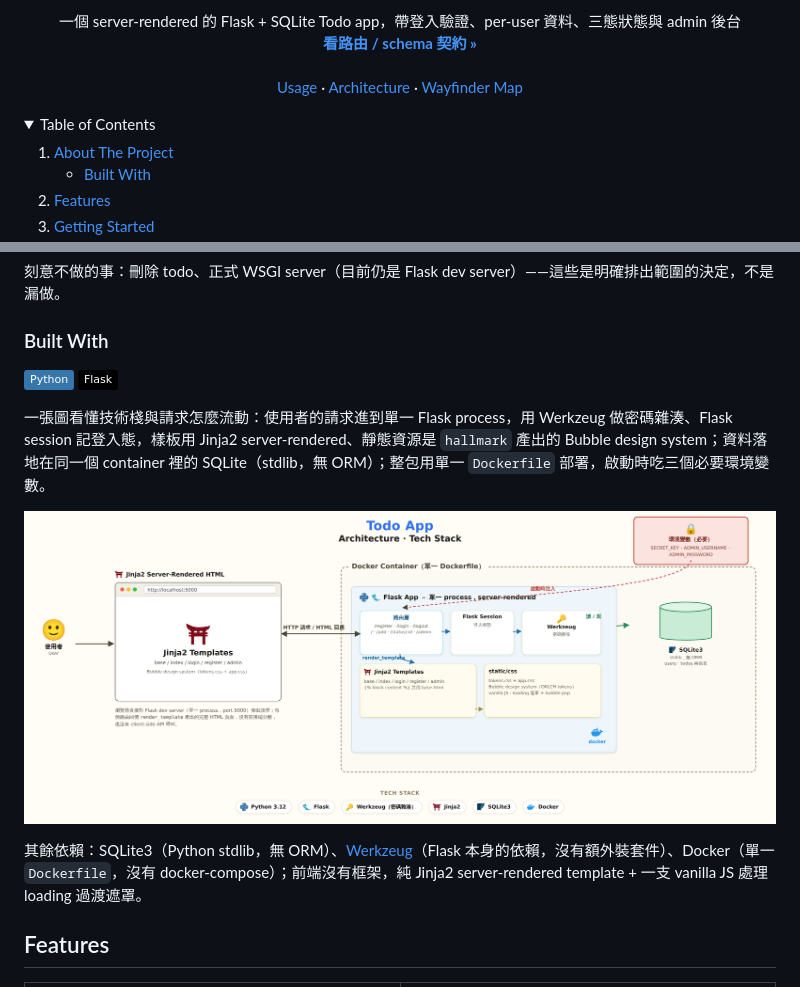
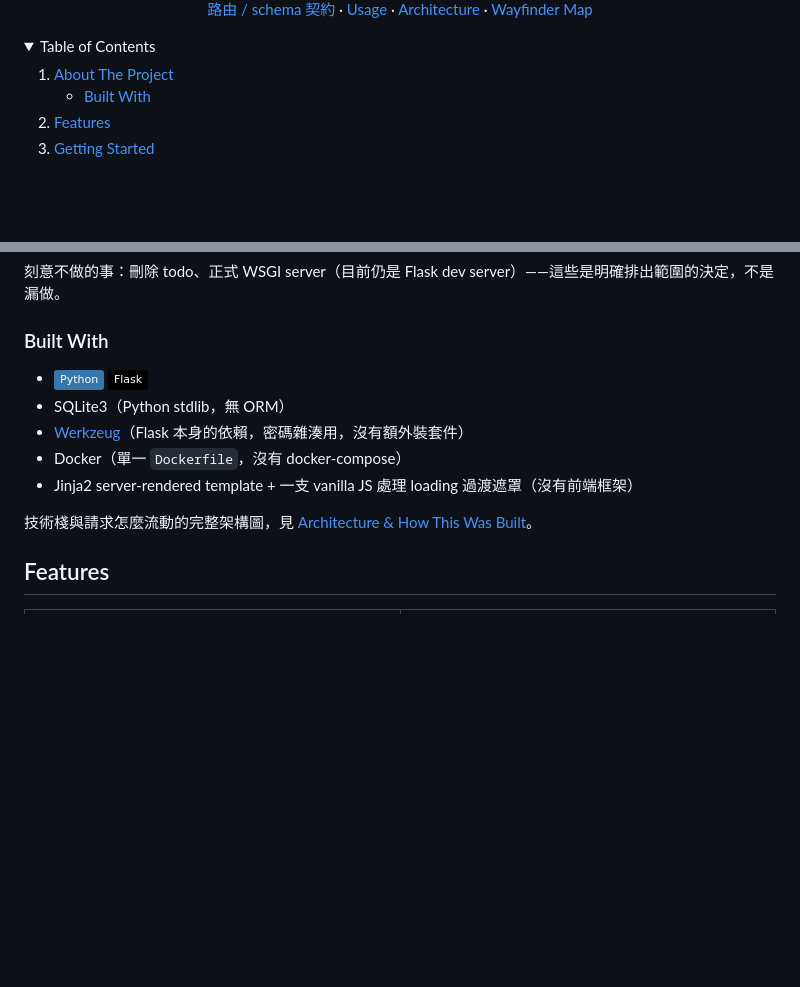
Before and after one commit to allisdonglincai/todo-mvp, a Markdown page: README.md, 2 parts joined by grey strips. Drawn GitHub-style; folded sections open; badges without logos; blank space fills up the shorter version.

Commit message:
Redesign hero with cover.png; move architecture diagram into Architecture section

```diff
--- a/README.md
+++ b/README.md
@@ -12,9 +16,6 @@
   <p align="center">
-    一個 server-rendered 的 Flask + SQLite Todo app，帶登入驗證、per-user 資料、三態狀態與 admin 後台
-    <br />
-    <a href=".scratch/todo-mvp-wrapup/v1-contract.md"><strong>看路由 / schema 契約 »</strong></a>
-    <br />
-    <br />
+    <a href=".scratch/todo-mvp-wrapup/v1-contract.md">路由 / schema 契約</a>
+    &middot;
     <a href="#usage">Usage</a>
     &middot;
     <a href="#architecture--how-this-was-built">Architecture</a>
@@ -60,15 +61,13 @@
 
 ### Built With
 
-[![Python][Python-badge]][Python-url] [![Flask][Flask-badge]][Flask-url]
+* [![Python][Python-badge]][Python-url] [![Flask][Flask-badge]][Flask-url]
+* SQLite3（Python stdlib，無 ORM）
+* [Werkzeug](https://werkzeug.palletsprojects.com/)（Flask 本身的依賴，密碼雜湊用，沒有額外裝套件）
+* Docker（單一 `Dockerfile`，沒有 docker-compose）
+* Jinja2 server-rendered template + 一支 vanilla JS 處理 loading 過渡遮罩（沒有前端框架）
 
-一張圖看懂技術棧與請求怎麼流動：使用者的請求進到單一 Flask process，用 Werkzeug 做密碼雜湊、Flask session 記登入態，樣板用 Jinja2 server-rendered、靜態資源是 `hallmark` 產出的 Bubble design system；資料落地在同一個 container 裡的 SQLite（stdlib，無 ORM）；整包用單一 `Dockerfile` 部署，啟動時吃三個必要環境變數。
-
-<p align="center">
-  <img src="assets/architecture.png" alt="Todo App Architecture / Tech Stack 圖：瀏覽器直接請求單一 Flask process，經 Werkzeug 密碼雜湊與 Flask Session 驗證後，由 Jinja2 render_template 產生 HTML，靜態資源為 Bubble design system；資料讀寫 SQLite3；整包包在單一 Dockerfile 的 Docker Container 裡，啟動時注入三個必要環境變數。" width="100%">
-</p>
-
-其餘依賴：SQLite3（Python stdlib，無 ORM）、[Werkzeug](https://werkzeug.palletsprojects.com/)（Flask 本身的依賴，沒有額外裝套件）、Docker（單一 `Dockerfile`，沒有 docker-compose）；前端沒有框架，純 Jinja2 server-rendered template + 一支 vanilla JS 處理 loading 過渡遮罩。
+技術棧與請求怎麼流動的完整架構圖，見 [Architecture &amp; How This Was Built](#architecture--how-this-was-built)。
 
 <!-- FEATURES -->
 ## Features
```
Also changed, not shown: other parts of README.md (+9 -1 lines).
